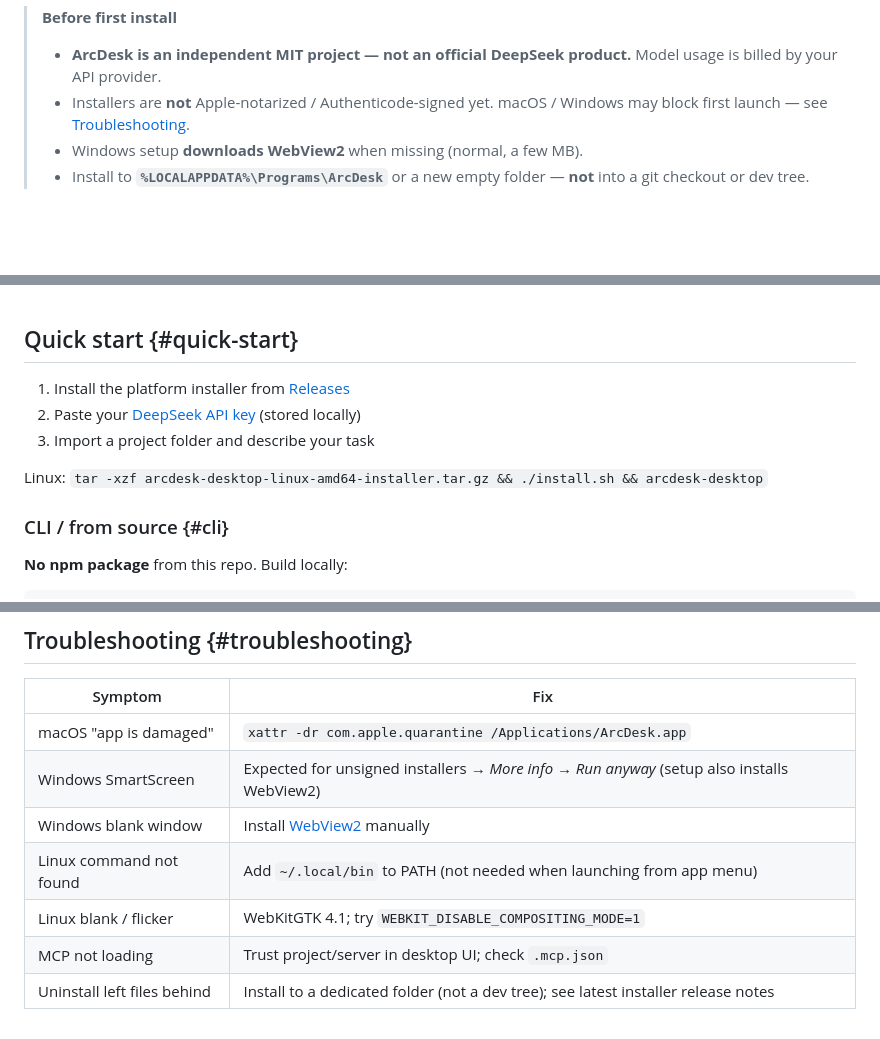
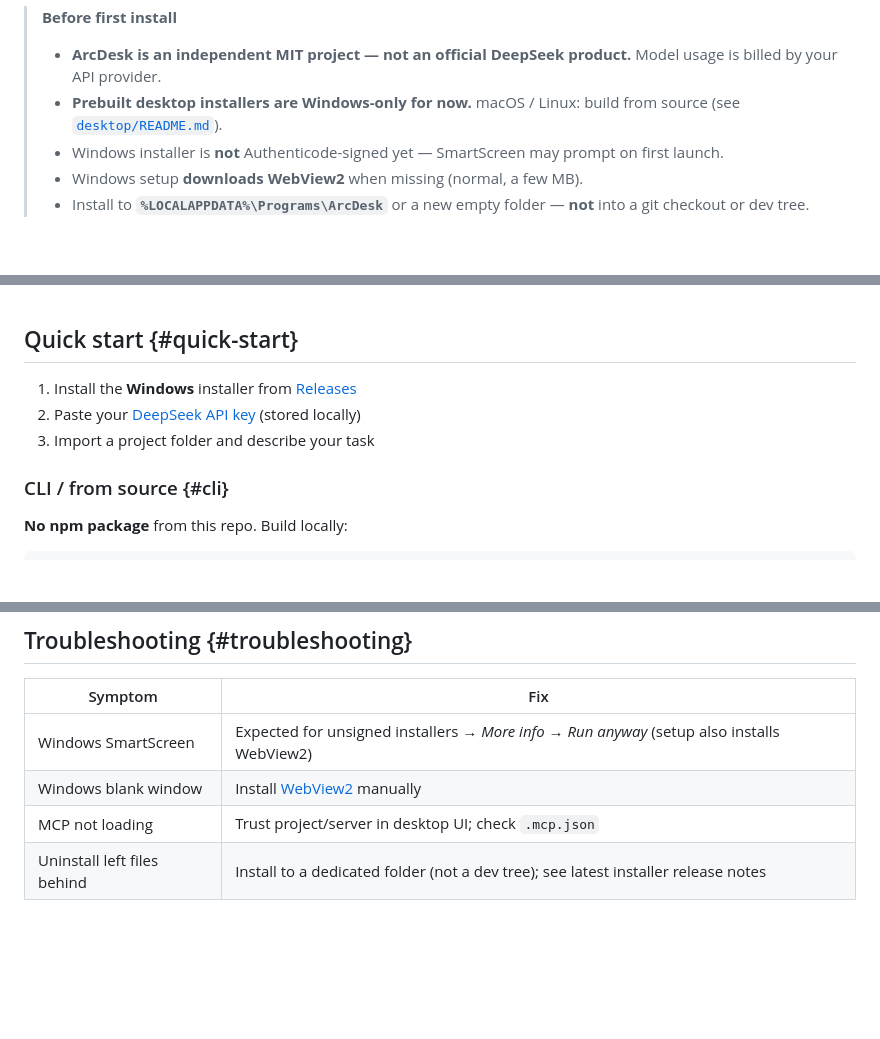
Before and after one commit to P1ouson/deepseek-ArcDesk, a Markdown page: README.en.md, 3 parts joined by grey strips. Rendered like a GitHub page; blank space fills up the shorter version.

```diff
--- a/README.en.md
+++ b/README.en.md
@@ -53,7 +49,8 @@
 > **Before first install**
 >
 > - **ArcDesk is an independent MIT project — not an official DeepSeek product.** Model usage is billed by your API provider.
-> - Installers are **not** Apple-notarized / Authenticode-signed yet. macOS / Windows may block first launch — see [Troubleshooting](#troubleshooting).
+> - **Prebuilt desktop installers are Windows-only for now.** macOS / Linux: build from source (see [`desktop/README.md`](./desktop/README.md)).
+> - Windows installer is **not** Authenticode-signed yet — SmartScreen may prompt on first launch.
 > - Windows setup **downloads WebView2** when missing (normal, a few MB).
 > - Install to **`%LOCALAPPDATA%\Programs\ArcDesk`** or a new empty folder — **not** into a git checkout or dev tree.
 
@@ -90,11 +87,9 @@ Sidebar also covers **Writing · Extensions (Skills / MCP) · Schedule · Connec
 
 ## Quick start {#quick-start}
 
-1. Install the platform installer from [Releases](https://github.com/P1ouson/deepseek-ArcDesk/releases)
+1. Install the **Windows** installer from [Releases](https://github.com/P1ouson/deepseek-ArcDesk/releases)
 2. Paste your [DeepSeek API key](https://platform.deepseek.com/) (stored locally)
 3. Import a project folder and describe your task
-
-Linux: `tar -xzf arcdesk-desktop-linux-amd64-installer.tar.gz && ./install.sh && arcdesk-desktop`
 
 ### CLI / from source {#cli}
 
@@ -145,11 +140,8 @@ Full schema, permissions, slash commands, plugins → [`docs/SPEC.md`](./docs/SP
 
 | Symptom | Fix |
 |---------|-----|
-| macOS "app is damaged" | `xattr -dr com.apple.quarantine /Applications/ArcDesk.app` |
 | Windows SmartScreen | Expected for unsigned installers → *More info → Run anyway* (setup also installs WebView2) |
 | Windows blank window | Install [WebView2](https://developer.microsoft.com/microsoft-edge/webview2/) manually |
-| Linux command not found | Add `~/.local/bin` to PATH (not needed when launching from app menu) |
-| Linux blank / flicker | WebKitGTK 4.1; try `WEBKIT_DISABLE_COMPOSITING_MODE=1` |
 | MCP not loading | Trust project/server in desktop UI; check `.mcp.json` |
 | Uninstall left files behind | Install to a dedicated folder (not a dev tree); see latest installer release notes |
 
```
Also changed, not shown: other parts of README.en.md (+1 -5 lines), README.md (+2 -6 lines).
